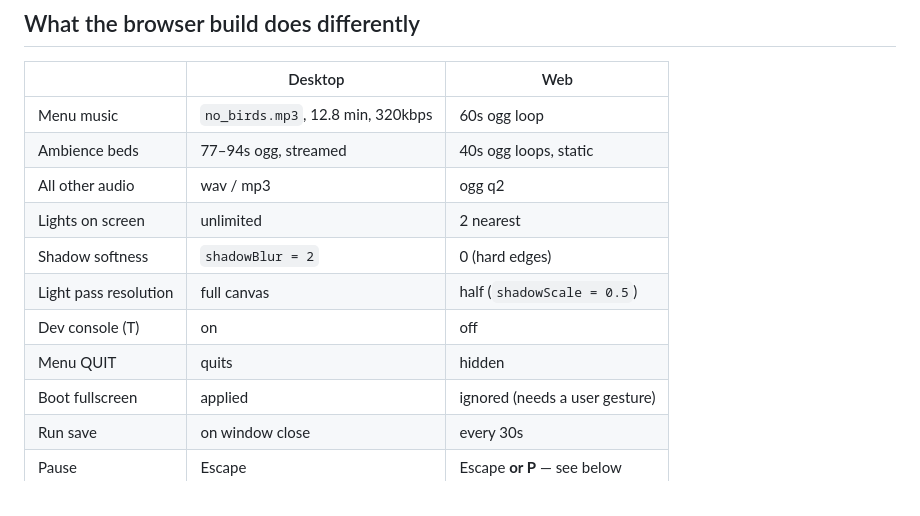
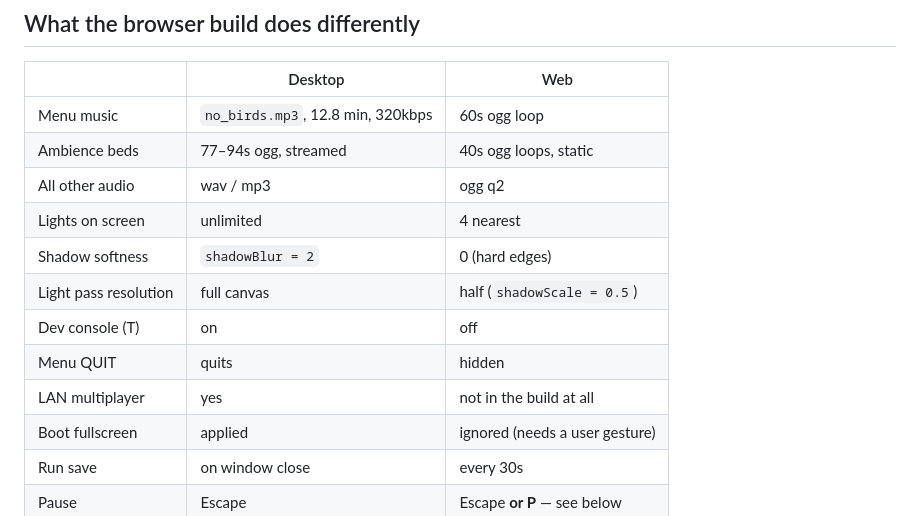
Before and after one commit to gabrielcoffee/topdown-shooter-game, a Markdown page: docs/web-build-plan.md, the part around one of its changes. Rendered like a GitHub page.

```diff
--- a/docs/web-build-plan.md
+++ b/docs/web-build-plan.md
@@ -29,11 +30,12 @@ node web/perf.js      # framerate + WebGL call counts, real GPU window
 | Menu music | `no_birds.mp3`, 12.8 min, 320kbps | 60s ogg loop |
 | Ambience beds | 77–94s ogg, streamed | 40s ogg loops, static |
 | All other audio | wav / mp3 | ogg q2 |
-| Lights on screen | unlimited | 2 nearest |
+| Lights on screen | unlimited | 4 nearest |
 | Shadow softness | `shadowBlur = 2` | 0 (hard edges) |
 | Light pass resolution | full canvas | half (`shadowScale = 0.5`) |
 | Dev console (T) | on | off |
 | Menu QUIT | quits | hidden |
+| LAN multiplayer | yes | not in the build at all |
 | Boot fullscreen | applied | ignored (needs a user gesture) |
 | Run save | on window close | every 30s |
 | Pause | Escape | Escape **or P** — see below |
```
Also changed, not shown: other parts of docs/web-build-plan.md (+62 -28 lines).
